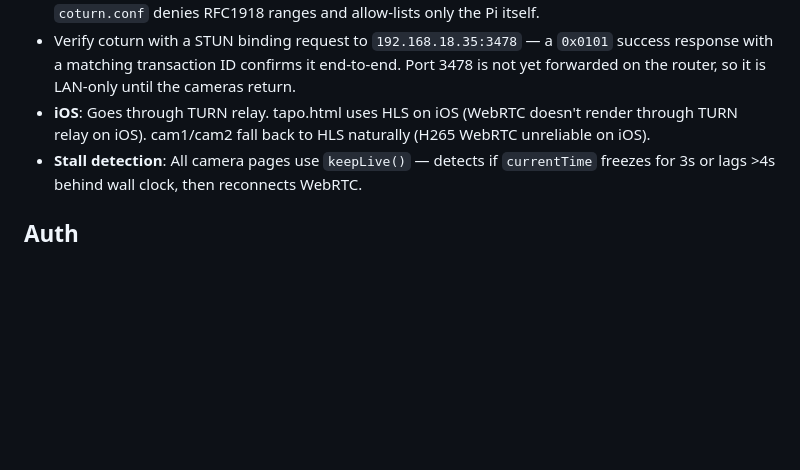
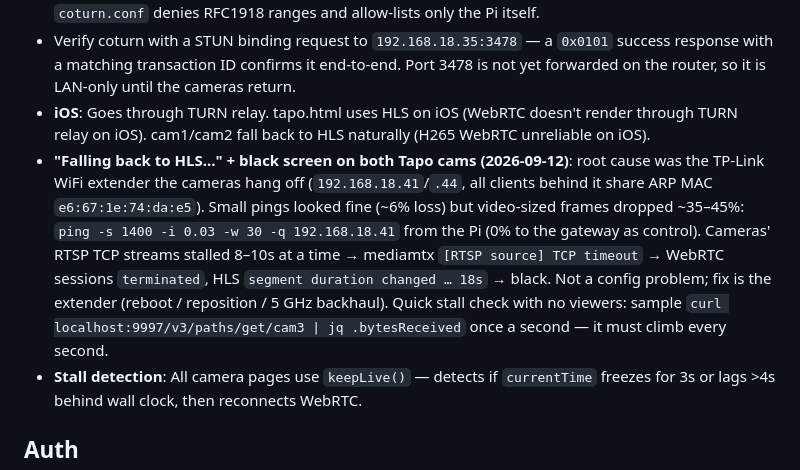
Before and after one commit to liammcaweeney/farm-camera-app, a Markdown page: CLAUDE.md, the part around the change. GitHub-like rendering; blank space fills up the shorter version.

Commit message:
docs: record extender packet-loss root cause for Tapo stream stalls
Co-Authored-By: Claude Opus 5 <noreply@anthropic.com>
Claude-Session: https://claude.ai/code/session_01GeWM9W7fXpYzJpKS4TznVD

```diff
--- a/CLAUDE.md
+++ b/CLAUDE.md
@@ -105,6 +105,7 @@ To add a new camera:
 - On the VPS an open relay only exposed the VPS. On the Pi it would expose the home LAN, so `coturn.conf` denies RFC1918 ranges and allow-lists only the Pi itself.
 - Verify coturn with a STUN binding request to `192.168.18.35:3478` — a `0x0101` success response with a matching transaction ID confirms it end-to-end. Port 3478 is not yet forwarded on the router, so it is LAN-only until the cameras return.
 - **iOS**: Goes through TURN relay. tapo.html uses HLS on iOS (WebRTC doesn't render through TURN relay on iOS). cam1/cam2 fall back to HLS naturally (H265 WebRTC unreliable on iOS).
+- **"Falling back to HLS..." + black screen on both Tapo cams (2026-09-12)**: root cause was the TP-Link WiFi extender the cameras hang off (`192.168.18.41`/`.44`, all clients behind it share ARP MAC `e6:67:1e:74:da:e5`). Small pings looked fine (~6% loss) but video-sized frames dropped ~35–45%: `ping -s 1400 -i 0.03 -w 30 -q 192.168.18.41` from the Pi (0% to the gateway as control). Cameras' RTSP TCP streams stalled 8–10s at a time → mediamtx `[RTSP source] TCP timeout` → WebRTC sessions `terminated`, HLS `segment duration changed … 18s` → black. Not a config problem; fix is the extender (reboot / reposition / 5 GHz backhaul). Quick stall check with no viewers: sample `curl localhost:9997/v3/paths/get/cam3 | jq .bytesReceived` once a second — it must climb every second.
 - **Stall detection**: All camera pages use `keepLive()` — detects if `currentTime` freezes for 3s or lags >4s behind wall clock, then reconnects WebRTC.
 
 ## Auth
```
